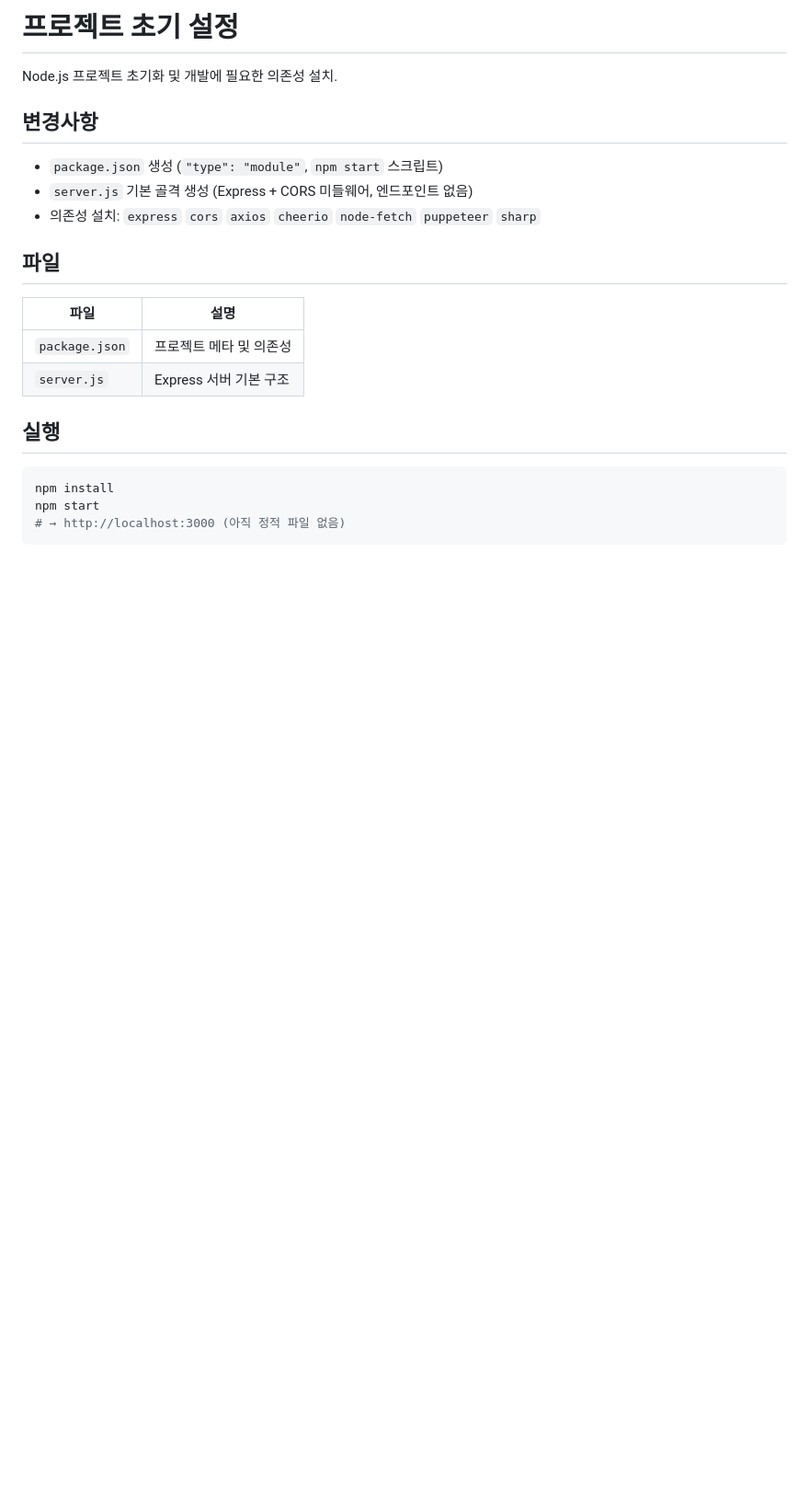
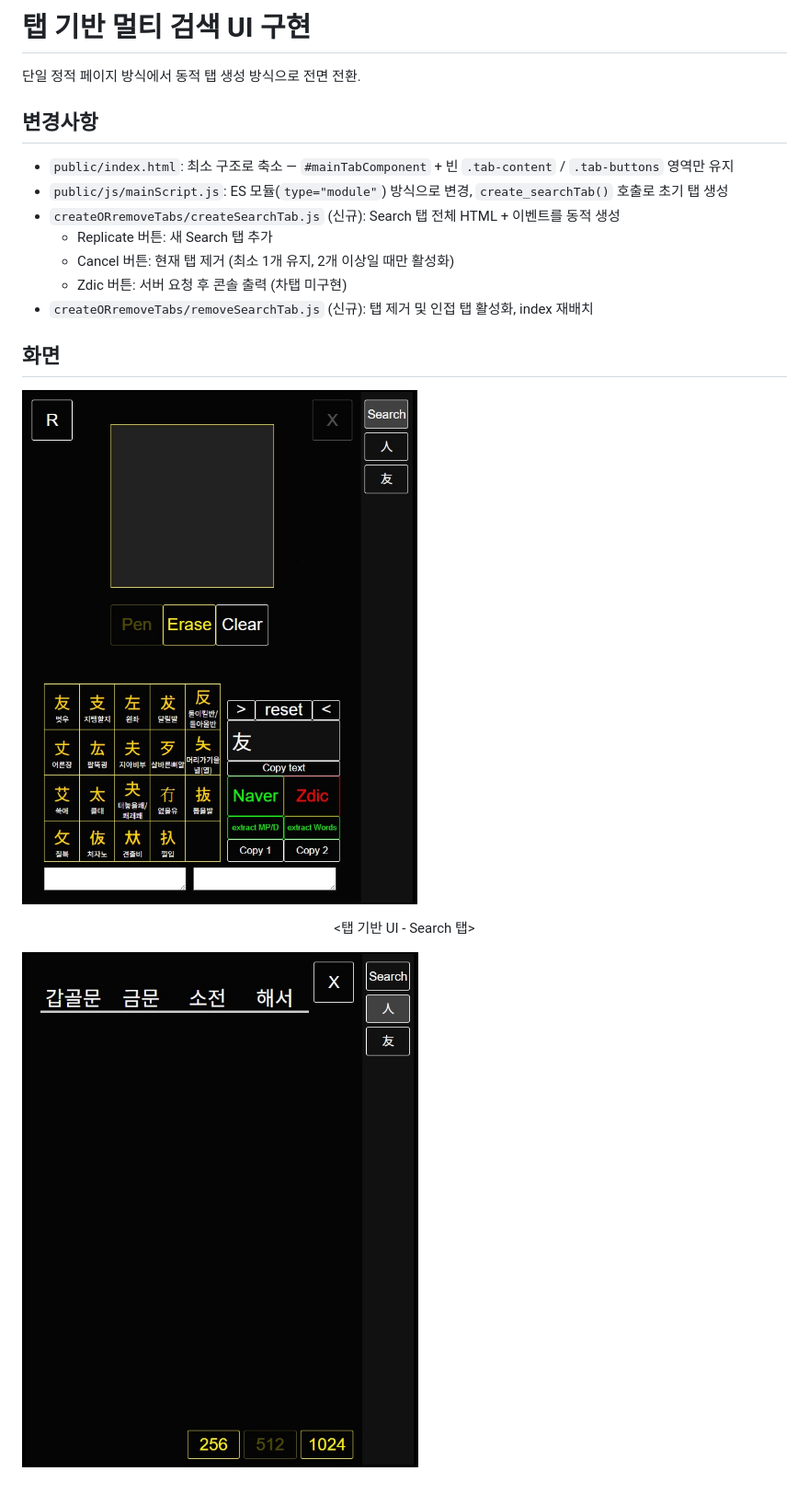
Before and after one commit to busypark/hanja-ocr-viewer, a Markdown page: README.md, the part around the change. Shown: that part at 92% size. Rendered like a GitHub page; pictures changed too: images/a.jpg (added), images/b.jpg (added); blank space fills up the shorter version.

Commit message:
feat: implement tab-based multi-search UI

````diff
--- a/README.md
+++ b/README.md
@@ -1,24 +1,21 @@
-# 프로젝트 초기 설정
+# 탭 기반 멀티 검색 UI 구현
 
-Node.js 프로젝트 초기화 및 개발에 필요한 의존성 설치.
+단일 정적 페이지 방식에서 동적 탭 생성 방식으로 전면 전환.
 
 ## 변경사항
 
-- `package.json` 생성 (`"type": "module"`, `npm start` 스크립트)
-- `server.js` 기본 골격 생성 (Express + CORS 미들웨어, 엔드포인트 없음)
-- 의존성 설치: `express` `cors` `axios` `cheerio` `node-fetch` `puppeteer` `sharp`
+- `public/index.html`: 최소 구조로 축소 — `#mainTabComponent` + 빈 `.tab-content` / `.tab-buttons` 영역만 유지
+- `public/js/mainScript.js`: ES 모듈(`type="module"`) 방식으로 변경, `create_searchTab()` 호출로 초기 탭 생성
+- `createORremoveTabs/createSearchTab.js` (신규): Search 탭 전체 HTML + 이벤트를 동적 생성
+  - Replicate 버튼: 새 Search 탭 추가
+  - Cancel 버튼: 현재 탭 제거 (최소 1개 유지, 2개 이상일 때만 활성화)
+  - Zdic 버튼: 서버 요청 후 콘솔 출력 (차탭 미구현)
+- `createORremoveTabs/removeSearchTab.js` (신규): 탭 제거 및 인접 탭 활성화, index 재배치
 
-## 파일
+## 화면
 
-| 파일 | 설명 |
-|------|------|
-| `package.json` | 프로젝트 메타 및 의존성 |
-| `server.js` | Express 서버 기본 구조 |
+![](./images/a.jpg)
+<p align="center"><탭 기반 UI - Search 탭></p>
 
-## 실행
-
-```bash
-npm install
-npm start
-# → http://localhost:3000 (아직 정적 파일 없음)
-```
+![](./images/b.jpg)
+<p align="center"><Replicate로 탭 여러 개 생성 (Cancel 버튼 활성화 상태)></p>
````
Also changed, not shown: 6 other files.
